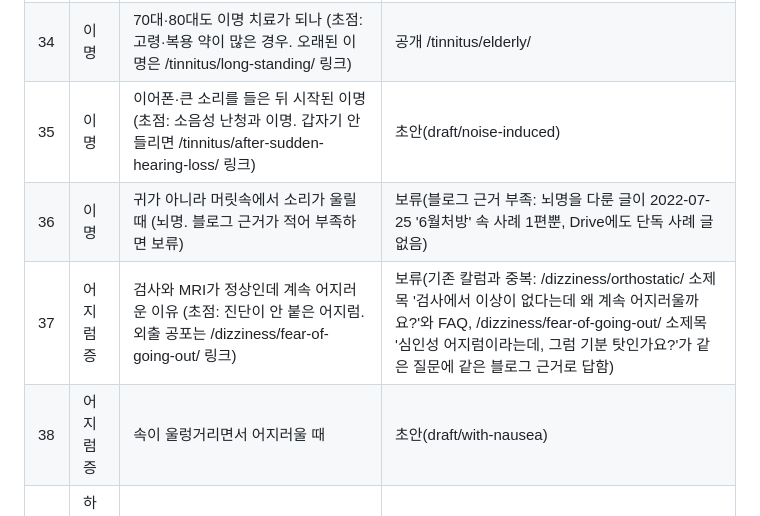
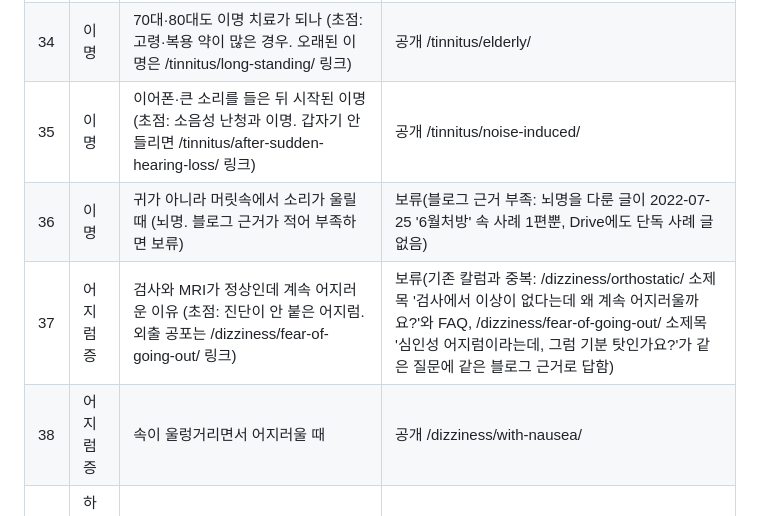
Before and after one commit to guwolkh/guwolkh.github.io, a Markdown page: 검수/칼럼_주제.md, the part around the change. Rendered like a GitHub page.

Commit message:
칼럼 주제 목록: 35·38번 공개로 표시
Co-Authored-By: Claude <noreply@anthropic.com>

```diff
--- a/검수/칼럼_주제.md
+++ b/검수/칼럼_주제.md
@@ -41,10 +41,10 @@
 | 32 | 이명 | 말할 때 내 목소리가 귀에 울릴 때 (초점: 자성강청. 먹먹함 원인은 /tinnitus/ear-fullness/ 링크) | 보류(기존 칼럼과 중복: /tinnitus/ear-fullness/ 소제목 '이관이 막힌 걸까요, 너무 열려 있는 걸까요?'가 말할 때 목소리 울림·발살바 금지를, /tinnitus/one-sided/ 가 같은 블로그 사례(말할 때 귀울림 50대 후반 여성)와 '내 목소리만 울리는지' 구분을 이미 다룸. 블로그 근거도 같은 글 2편뿐) |
 | 33 | 이명 | 이명과 난청이 같이 있을 때, 청력도 돌아오나 — 보청기와 함께 해도 되나 | 공개 /tinnitus/with-hearing-loss/ |
 | 34 | 이명 | 70대·80대도 이명 치료가 되나 (초점: 고령·복용 약이 많은 경우. 오래된 이명은 /tinnitus/long-standing/ 링크) | 공개 /tinnitus/elderly/ |
-| 35 | 이명 | 이어폰·큰 소리를 들은 뒤 시작된 이명 (초점: 소음성 난청과 이명. 갑자기 안 들리면 /tinnitus/after-sudden-hearing-loss/ 링크) | 초안(draft/noise-induced) |
+| 35 | 이명 | 이어폰·큰 소리를 들은 뒤 시작된 이명 (초점: 소음성 난청과 이명. 갑자기 안 들리면 /tinnitus/after-sudden-hearing-loss/ 링크) | 공개 /tinnitus/noise-induced/ |
 | 36 | 이명 | 귀가 아니라 머릿속에서 소리가 울릴 때 (뇌명. 블로그 근거가 적어 부족하면 보류) | 보류(블로그 근거 부족: 뇌명을 다룬 글이 2022-07-25 '6월처방' 속 사례 1편뿐, Drive에도 단독 사례 글 없음) |
 | 37 | 어지럼증 | 검사와 MRI가 정상인데 계속 어지러운 이유 (초점: 진단이 안 붙은 어지럼. 외출 공포는 /dizziness/fear-of-going-out/ 링크) | 보류(기존 칼럼과 중복: /dizziness/orthostatic/ 소제목 '검사에서 이상이 없다는데 왜 계속 어지러울까요?'와 FAQ, /dizziness/fear-of-going-out/ 소제목 '심인성 어지럼이라는데, 그럼 기분 탓인가요?'가 같은 질문에 같은 블로그 근거로 답함) |
-| 38 | 어지럼증 | 속이 울렁거리면서 어지러울 때 | 초안(draft/with-nausea) |
+| 38 | 어지럼증 | 속이 울렁거리면서 어지러울 때 | 공개 /dizziness/with-nausea/ |
 | 39 | 하지불안증후군 | 하지불안증후군은 평생 약을 먹어야 하나 (초점: 치료 목표와 경과. 도파민제 부작용은 /restless-legs/dopamine-augmentation/ 링크) | 대기 |
 | 40 | 하지불안증후군 | 다리에 벌레가 기어가는 느낌, 하지불안증후군일까 (초점: 증상으로 확인하는 법. 말초신경병증과의 구분은 /peripheral-neuropathy/restless-legs-difference/ 링크) | 대기 |
 | 41 | 말초신경병증 | 술을 오래 마신 뒤 시작된 발 화끈거림 (알코올성 말초신경병증) | 대기 |
```
